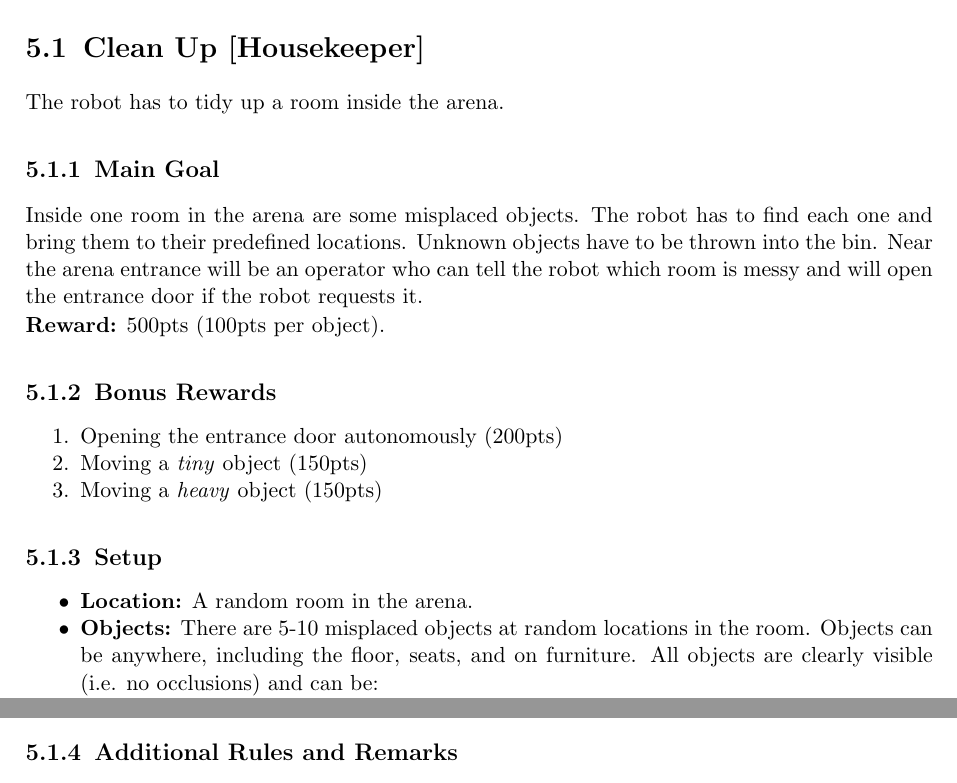
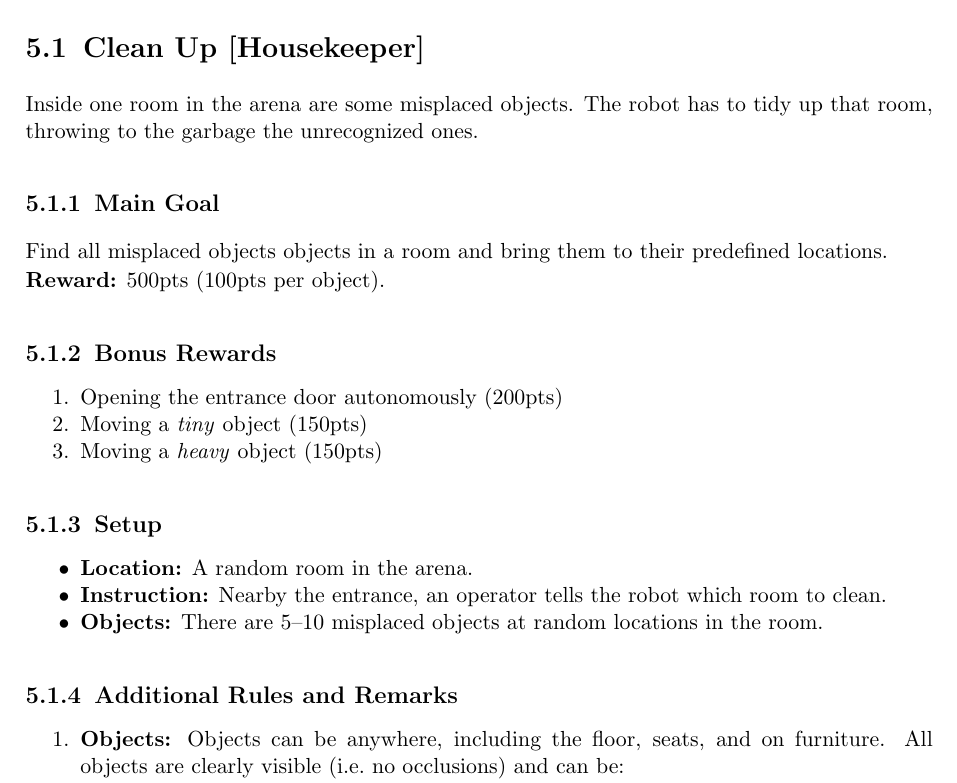
Before and after one commit to RoboCupAtHome/RuleBook, a LaTeX thesis (Rulebook.tex, which reads tasks/CleanUp.tex): two parts of page 46 of 78 before the commit and part of page 46 of 76 after it, the two joined at a grey line, cut so that both start at the same text. Compiled offline with pdfLaTeX.

Commit message:
Buffs Clean Up to make it fit in 1 page

```diff
--- a/tasks/CleanUp.tex
+++ b/tasks/CleanUp.tex
@@ -1,11 +1,11 @@
 \section{Clean Up [Housekeeper]}
-The robot has to tidy up a room inside the arena.
+Inside one room in the arena are some misplaced objects. The robot has to tidy up that room, throwing to the garbage the unrecognized ones.
 
 % \subsection{Focus}
 % This test focuses on object perception, manipulation, and planning.
 
 \subsection{Main Goal}
-Inside one room in the arena are some misplaced objects. The robot has to find each one and bring them to their predefined locations. Unknown objects have to be thrown into the bin. Near the arena entrance will be an operator who can tell the robot which room is messy and will open the entrance door if the robot requests it.
+Find all misplaced objects objects in a room and bring them to their predefined locations.
 
 \noindent\textbf{Reward:} 500pts (100pts per object).
 
@@ -20,8 +20,5 @@ Inside one room in the arena are some misplaced objects. The robot has to find e
 \subsection{Setup}
 \begin{itemize}[nosep]
 	\item \textbf{Location:} A random room in the arena.
-
-	\item \textbf{Objects:} There are 5-10 misplaced objects at random locations in the room.
-	Objects can be anywhere, including the floor, seats, and on furniture.
-	All objects are clearly visible (i.e. no occlusions) and can be:
-	\begin{itemize}[nosep]
+	\item \textbf{Instruction:} Nearby the entrance, an operator tells the robot which room to clean.
+	\item \textbf{Objects:} There are 5--10 misplaced objects at random locations in the room.
@@ -32,3 +26,7 @@ Inside one room in the arena are some misplaced objects. The robot has to find e
 
 \subsection{Additional Rules and Remarks}
 \begin{enumerate}[nosep]
+	\item \textbf{Objects:}
+	Objects can be anywhere, including the floor, seats, and on furniture.
+	All objects are clearly visible (i.e.~no occlusions) and can be:
+	\begin{itemize}[nosep]
```
Also changed, not shown: tasks/CleanUp.tex (8 more changed lines).
